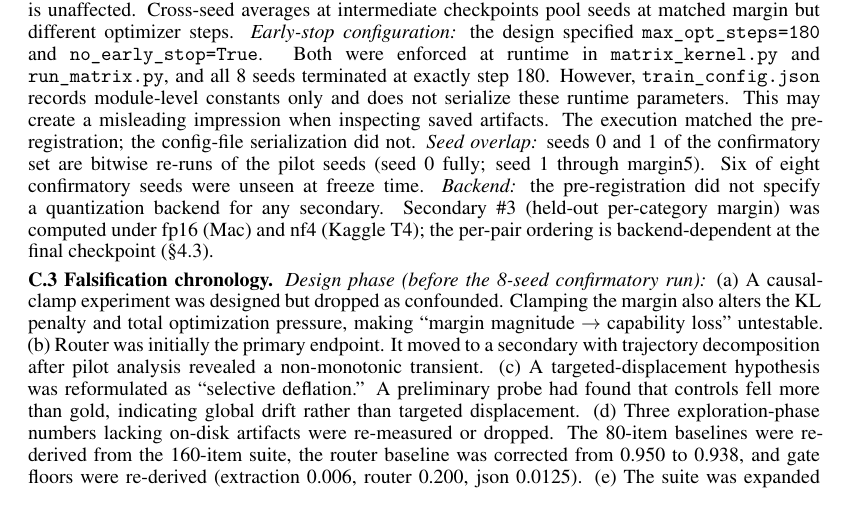
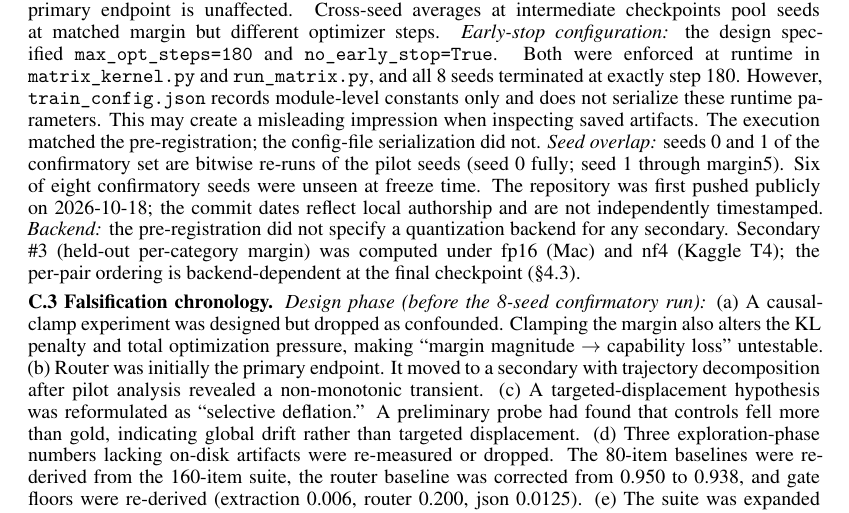
Before and after one commit to yuan-phd/delta-filing, a LaTeX paper (paper/latex/main.tex, which reads paper/latex/appendix.tex): part of page 17 of 22, cut so that both start at the same text. The pictures show the PDF file paper/latex/main.pdf that the author committed with the source.

Commit message:
Disclose public-push date of pre-registration commits; include pilot seed-1 adapter config

```diff
--- a/paper/latex/appendix.tex
+++ b/paper/latex/appendix.tex
@@ -102,7 +102,7 @@ Seeds 0 and 1 are deterministic re-runs of the pilot (\S\ref{sec:method}). Restr
 
 Secondaries \#4 and \#8 were not logged during training in the 8-seed confirmatory run. \#4 was computed via a dedicated GPU inference run on saved adapters (Kaggle T4). \#8 was computed via Mac inference on saved adapters (fp16, proper token-level KL). \#3 was computed via Mac inference on saved adapters. All three use the same checkpoint adapters as the confirmatory run; no retraining was involved. The primary TOST analysis (\S\ref{sec:graded}) was unaffected.
 
-\textbf{C.2 Pre-registration deviations.} \emph{Checkpoint mechanism:} the pre-registered design (Note 2) specified fixed-step checkpoints with margin as a post-hoc label; the implementation used margin-crossing triggers for intermediate checkpoints (margin1: steps 24--30, margin3: 84--98, margin5: 112--138). Step20 and final (step 180) are fixed and identical across seeds, so the primary endpoint is unaffected. Cross-seed averages at intermediate checkpoints pool seeds at matched margin but different optimizer steps. \emph{Early-stop configuration:} the design specified \texttt{max\_opt\_steps=180} and \texttt{no\_early\_stop=True}. Both were enforced at runtime in \texttt{matrix\_kernel.py} and \texttt{run\_matrix.py}, and all 8 seeds terminated at exactly step 180. However, \texttt{train\_config.json} records module-level constants only and does not serialize these runtime parameters. This may create a misleading impression when inspecting saved artifacts. The execution matched the pre-registration; the config-file serialization did not. \emph{Seed overlap:} seeds 0 and 1 of the confirmatory set are bitwise re-runs of the pilot seeds (seed 0 fully; seed 1 through margin5). Six of eight confirmatory seeds were unseen at freeze time. \emph{Backend:} the pre-registration did not specify a quantization backend for any secondary. Secondary \#3 (held-out per-category margin) was computed under fp16 (Mac) and nf4 (Kaggle T4); the per-pair ordering is backend-dependent at the final checkpoint (\S\ref{sec:mechanism}).
+\textbf{C.2 Pre-registration deviations.} \emph{Checkpoint mechanism:} the pre-registered design (Note 2) specified fixed-step checkpoints with margin as a post-hoc label; the implementation used margin-crossing triggers for intermediate checkpoints (margin1: steps 24--30, margin3: 84--98, margin5: 112--138). Step20 and final (step 180) are fixed and identical across seeds, so the primary endpoint is unaffected. Cross-seed averages at intermediate checkpoints pool seeds at matched margin but different optimizer steps. \emph{Early-stop configuration:} the design specified \texttt{max\_opt\_steps=180} and \texttt{no\_early\_stop=True}. Both were enforced at runtime in \texttt{matrix\_kernel.py} and \texttt{run\_matrix.py}, and all 8 seeds terminated at exactly step 180. However, \texttt{train\_config.json} records module-level constants only and does not serialize these runtime parameters. This may create a misleading impression when inspecting saved artifacts. The execution matched the pre-registration; the config-file serialization did not. \emph{Seed overlap:} seeds 0 and 1 of the confirmatory set are bitwise re-runs of the pilot seeds (seed 0 fully; seed 1 through margin5). Six of eight confirmatory seeds were unseen at freeze time. The repository was first pushed publicly on 2026-10-18; the commit dates reflect local authorship and are not independently timestamped. \emph{Backend:} the pre-registration did not specify a quantization backend for any secondary. Secondary \#3 (held-out per-category margin) was computed under fp16 (Mac) and nf4 (Kaggle T4); the per-pair ordering is backend-dependent at the final checkpoint (\S\ref{sec:mechanism}).
 
 \textbf{C.3 Falsification chronology.} \emph{Design phase (before the 8-seed confirmatory run):} (a)~A causal-clamp experiment was designed but dropped as confounded. Clamping the margin also alters the KL penalty and total optimization pressure, making ``margin magnitude $\to$ capability loss'' untestable. (b)~Router was initially the primary endpoint. It moved to a secondary with trajectory decomposition after pilot analysis revealed a non-monotonic transient. (c)~A targeted-displacement hypothesis was reformulated as ``selective deflation.'' A preliminary probe had found that controls fell more than gold, indicating global drift rather than targeted displacement. (d)~Three exploration-phase numbers lacking on-disk artifacts were re-measured or dropped. The 80-item baselines were re-derived from the 160-item suite, the router baseline was corrected from 0.950 to 0.938, and gate floors were re-derived (extraction 0.006, router 0.200, json 0.0125). (e)~The suite was expanded from 80 to 160 items per task to improve TOST power, and frozen before the confirmatory run. (f)~The GOLD\_PROTECTED threshold ($X = 0.05$) was frozen before a preliminary 12-item probe existed.
 
--- a/paper/latex/main.tex
+++ b/paper/latex/main.tex
@@ -139,7 +139,7 @@ We chose $\pm5$ as an a priori bound large enough to avoid trivially passing: a
 
 Confidence intervals are constructed at two levels: seed-level (mean per-seed difference, $t$-based CI, df $= 7$) and item-level (bootstrap over items, seeds pooled). For a task to pass, both must satisfy Eq.~\eqref{eq:tost}, and $\ge$7 of 8 seeds must individually fall within $\pm5$. If all three tasks pass, the bounded-null headline holds; if any fails, the task-selective branch governs. No multiple-comparison correction is applied. The headline requires all tasks to pass (an intersection-union test), which is inherently conservative.
 
-Final is saved at the fixed step 180. Margin1/3/5 are saved when the 20-sample smoothed training margin first crosses 1.0/3.0/5.0 (steps vary by seed: margin1 24--30, margin3 84--98, margin5 112--138). The smoothed margin at the save step is reported as each checkpoint's margin label. Cross-seed averages at these checkpoints pool seeds at matched margin but different optimizer steps; the primary endpoint (step 180) and step20 diagnostic are unaffected. Step20 is excluded from all endpoints. All outcome-to-interpretation mappings were frozen and date-stamped before the decisive runs (Notes 1--2, committed 2026-06-11 and 2026-06-18). The pre-registration was informed by pilot runs on seeds 0 and 1 and frozen (commit \texttt{62ab7c3}) before seeds 2--7 were run. Training is bitwise deterministic, so the confirmatory seeds 0 and 1 reproduce the pilot adapters: seed 0 at every checkpoint, seed 1 through margin5 (the pilot early-stopped at step 156; the confirmatory run continued to step 180). The confirmatory set therefore contains six seeds (2--7) whose outcomes were not visible at freeze time. All 8 seeds are reported; results restricted to seeds 2--7 are in Appendix~\ref{app:tost-data}. The notes were committed in \texttt{e3be4d5} (Note 1) and \texttt{62ab7c3} (Note 2, frozen), and will be released with the code.
+Final is saved at the fixed step 180. Margin1/3/5 are saved when the 20-sample smoothed training margin first crosses 1.0/3.0/5.0 (steps vary by seed: margin1 24--30, margin3 84--98, margin5 112--138). The smoothed margin at the save step is reported as each checkpoint's margin label. Cross-seed averages at these checkpoints pool seeds at matched margin but different optimizer steps; the primary endpoint (step 180) and step20 diagnostic are unaffected. Step20 is excluded from all endpoints. All outcome-to-interpretation mappings were frozen and date-stamped before the decisive runs (Notes 1--2, committed 2026-06-11 and 2026-06-18). The pre-registration was informed by pilot runs on seeds 0 and 1 and frozen (commit \texttt{62ab7c3}) before seeds 2--7 were run. Training is bitwise deterministic, so the confirmatory seeds 0 and 1 reproduce the pilot adapters: seed 0 at every checkpoint, seed 1 through margin5 (the pilot early-stopped at step 156; the confirmatory run continued to step 180). The confirmatory set therefore contains six seeds (2--7) whose outcomes were not visible at freeze time. All 8 seeds are reported; results restricted to seeds 2--7 are in Appendix~\ref{app:tost-data}. The notes were committed in \texttt{e3be4d5} (Note 1) and \texttt{62ab7c3} (Note 2, frozen), and will be released with the code. The repository was first pushed publicly on 2026-10-18; the commit dates reflect local authorship and are not independently timestamped.
 
 \subsection{Probability-Layer Measurement}
 This study uses two quantization backends. \emph{nf4} is the training and behavioral-evaluation backend. All training, checkpoint saving, behavioral generation (\S\ref{sec:graded}--\ref{sec:nonmono}), and the reward decomposition (\S\ref{sec:mechanism}) were performed under nf4. \emph{fp16} is the dequantized-base measurement: the same adapters loaded onto an unquantized base. Because the adapters were trained against the nf4 base, neither backend is privileged; nf4 reports what the optimizer experienced, fp16 reports what the adapter weights encode when the base is not quantized. Gold-logp measurement (\S\ref{sec:gold}), the GOLD\_PROTECTED paired statistic, KL trajectory, and the held-out margin recomputation were performed under fp16 on Mac. Cross-backend magnitude comparisons are not valid, so within-backend comparisons are used throughout. Cross-backend ratios appear only in the \S\ref{sec:backend} sensitivity analysis.
```
Also changed, not shown: paper/full_draft.md (+2 -2 lines), paper/latex/main.pdf, 3 other files.
